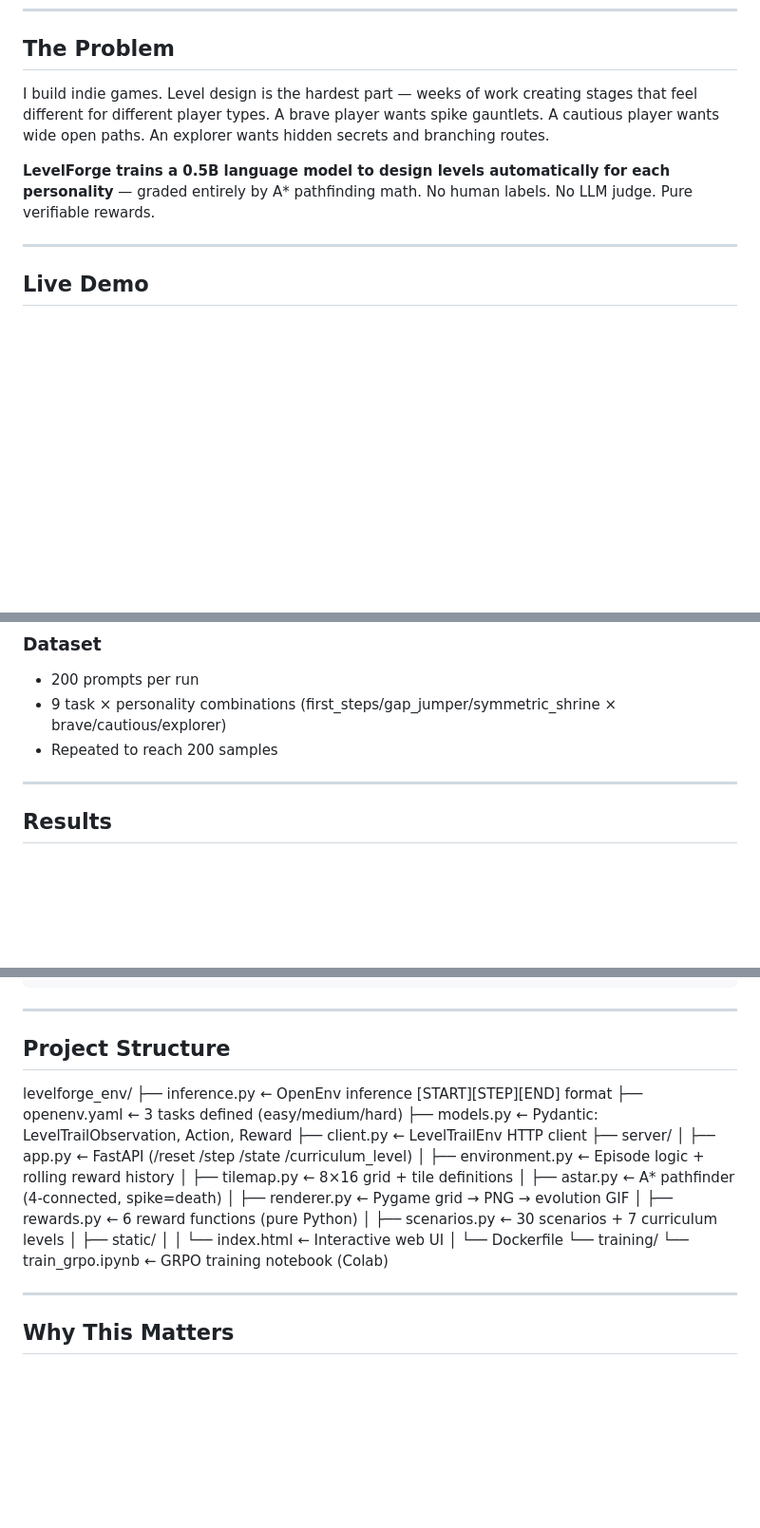
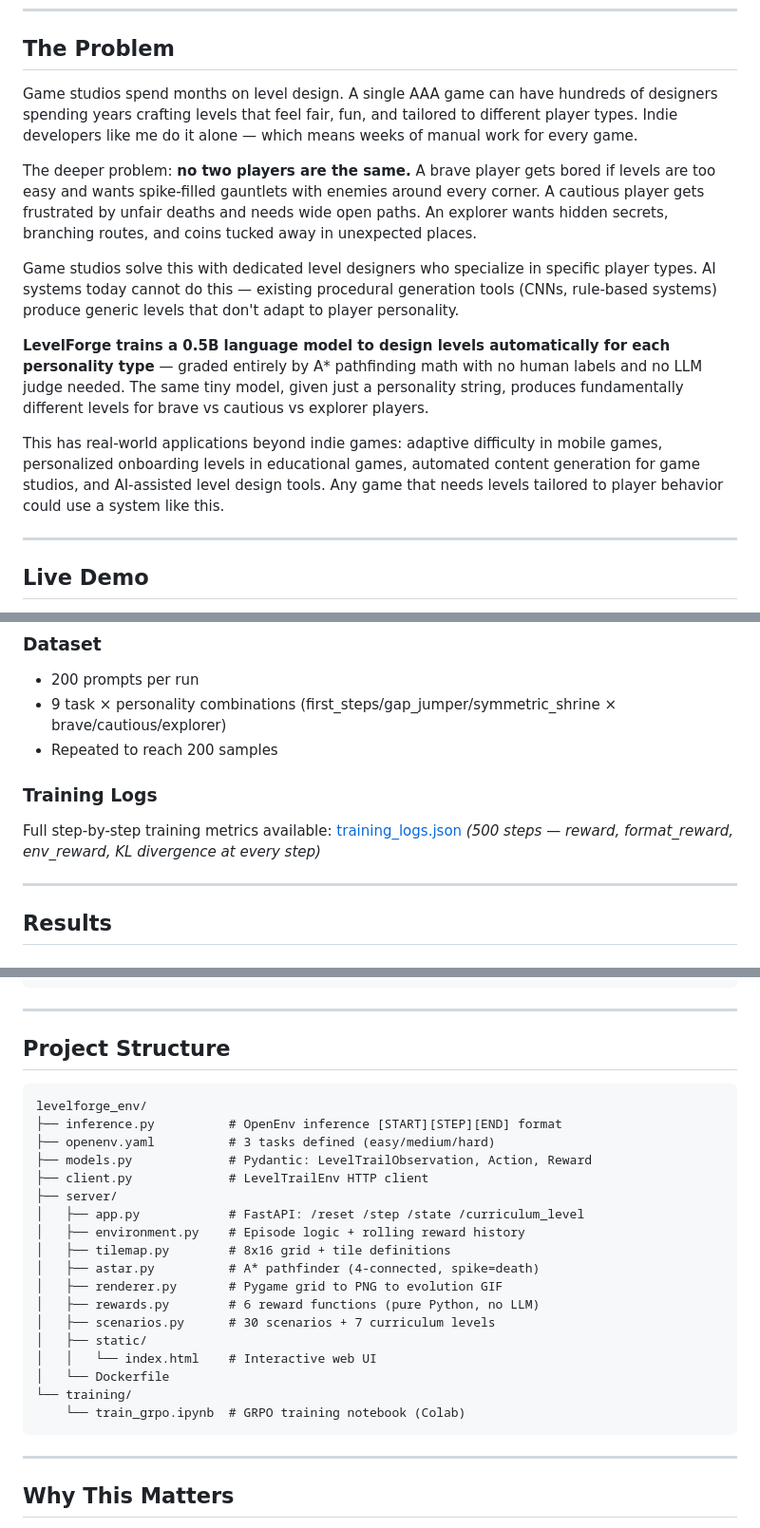
Before and after one commit to Pranavpro23/levelforge_env, a Markdown page: README.md, 3 parts joined by grey strips. Shown at 95% size. Rendered like a GitHub page; blank space fills up the shorter version.

````diff
--- a/README.md
+++ b/README.md
@@ -22,9 +22,15 @@ base_path: /
 
 ## The Problem
 
-I build indie games. Level design is the hardest part — weeks of work creating stages that feel different for different player types. A brave player wants spike gauntlets. A cautious player wants wide open paths. An explorer wants hidden secrets and branching routes.
+Game studios spend months on level design. A single AAA game can have hundreds of designers spending years crafting levels that feel fair, fun, and tailored to different player types. Indie developers like me do it alone — which means weeks of manual work for every game.
 
-**LevelForge trains a 0.5B language model to design levels automatically for each personality** — graded entirely by A* pathfinding math. No human labels. No LLM judge. Pure verifiable rewards.
+The deeper problem: **no two players are the same.** A brave player gets bored if levels are too easy and wants spike-filled gauntlets with enemies around every corner. A cautious player gets frustrated by unfair deaths and needs wide open paths. An explorer wants hidden secrets, branching routes, and coins tucked away in unexpected places.
+
+Game studios solve this with dedicated level designers who specialize in specific player types. AI systems today cannot do this — existing procedural generation tools (CNNs, rule-based systems) produce generic levels that don't adapt to player personality.
+
+**LevelForge trains a 0.5B language model to design levels automatically for each personality type** — graded entirely by A* pathfinding math with no human labels and no LLM judge needed. The same tiny model, given just a personality string, produces fundamentally different levels for brave vs cautious vs explorer players.
+
+This has real-world applications beyond indie games: adaptive difficulty in mobile games, personalized onboarding levels in educational games, automated content generation for game studios, and AI-assisted level design tools. Any game that needs levels tailored to player behavior could use a system like this.
 
 ---
 
@@ -120,6 +126,10 @@ Call `/curriculum_level` to see the current level. Call `/scenarios` for all 7 l
 - 200 prompts per run
 - 9 task × personality combinations (first_steps/gap_jumper/symmetric_shrine × brave/cautious/explorer)
 - Repeated to reach 200 samples
+
+### Training Logs
+Full step-by-step training metrics available: [training_logs.json](training_logs.json)
+*(500 steps — reward, format_reward, env_reward, KL divergence at every step)*
 
 ---
 
@@ -254,24 +264,27 @@ GET  /docs                → Full OpenAPI documentation
 ---
 
 ## Project Structure
+
+```
 levelforge_env/
-├── inference.py          ← OpenEnv inference [START][STEP][END] format
-├── openenv.yaml          ← 3 tasks defined (easy/medium/hard)
-├── models.py             ← Pydantic: LevelTrailObservation, Action, Reward
-├── client.py             ← LevelTrailEnv HTTP client
+├── inference.py          # OpenEnv inference [START][STEP][END] format
+├── openenv.yaml          # 3 tasks defined (easy/medium/hard)
+├── models.py             # Pydantic: LevelTrailObservation, Action, Reward
+├── client.py             # LevelTrailEnv HTTP client
 ├── server/
-│   ├── app.py            ← FastAPI (/reset /step /state /curriculum_level)
-│   ├── environment.py    ← Episode logic + rolling reward history
-│   ├── tilemap.py        ← 8×16 grid + tile definitions
-│   ├── astar.py          ← A* pathfinder (4-connected, spike=death)
-│   ├── renderer.py       ← Pygame grid → PNG → evolution GIF
-│   ├── rewards.py        ← 6 reward functions (pure Python)
-│   ├── scenarios.py      ← 30 scenarios + 7 curriculum levels
+│   ├── app.py            # FastAPI: /reset /step /state /curriculum_level
+│   ├── environment.py    # Episode logic + rolling reward history
+│   ├── tilemap.py        # 8x16 grid + tile definitions
+│   ├── astar.py          # A* pathfinder (4-connected, spike=death)
+│   ├── renderer.py       # Pygame grid to PNG to evolution GIF
+│   ├── rewards.py        # 6 reward functions (pure Python, no LLM)
+│   ├── scenarios.py      # 30 scenarios + 7 curriculum levels
 │   ├── static/
-│   │   └── index.html    ← Interactive web UI
+│   │   └── index.html    # Interactive web UI
 │   └── Dockerfile
 └── training/
-└── train_grpo.ipynb  ← GRPO training notebook (Colab)
+    └── train_grpo.ipynb  # GRPO training notebook (Colab)
+```
 
 ---
 
````
